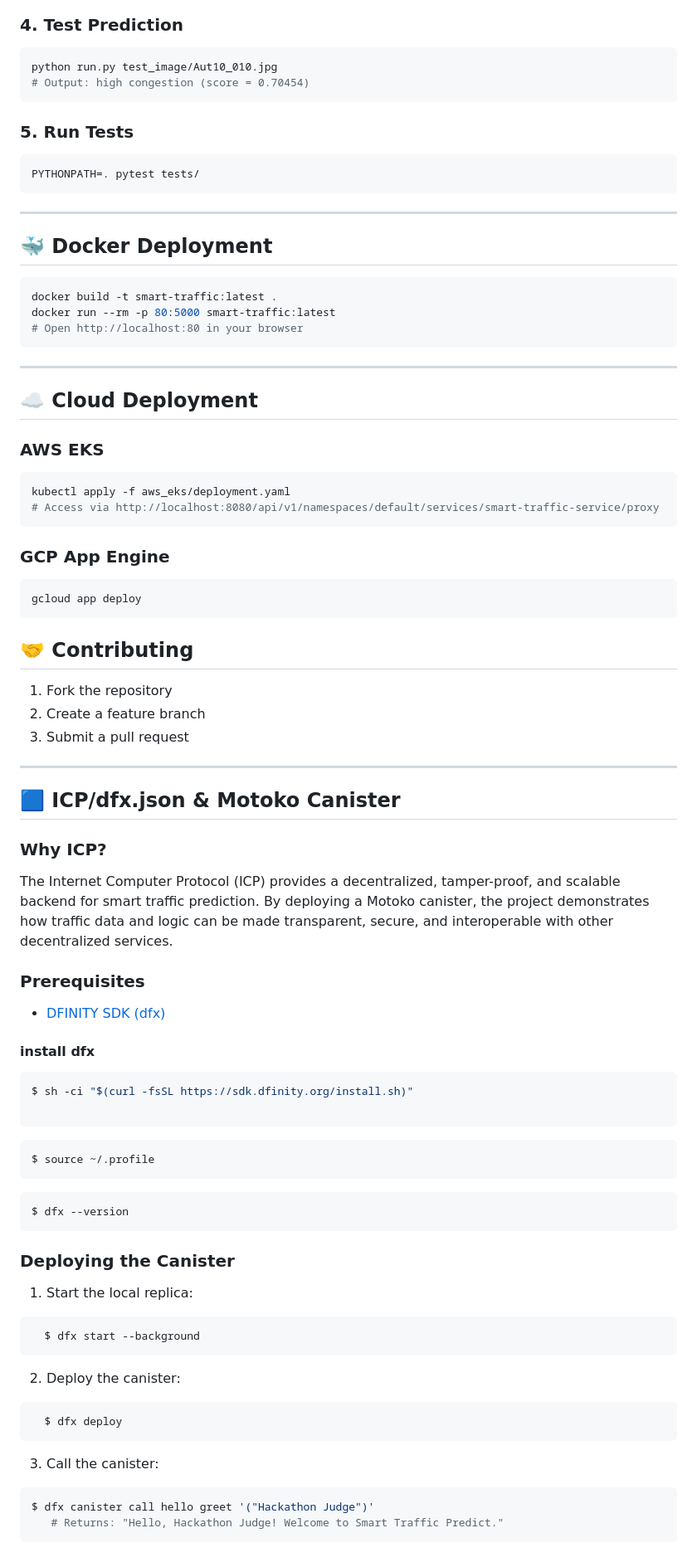
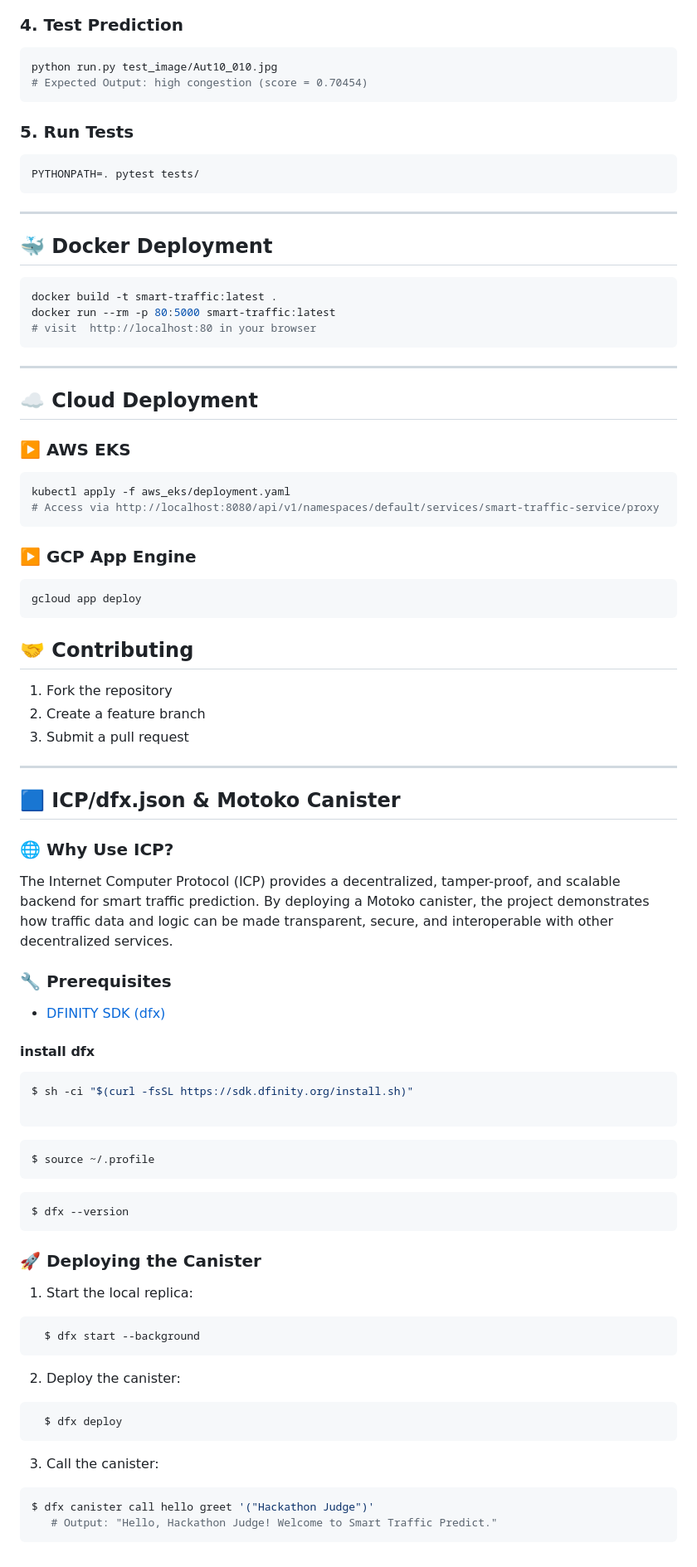
Before and after one commit to Hilary505/Smart-Traffic-Predict, a Markdown page: README.md, the part around one of its changes. Shown at 83% size. Drawn GitHub-style.

````diff
--- a/README.md
+++ b/README.md
@@ -74,7 +95,7 @@ python run.py
 ### 4. Test Prediction
 ```bash
 python run.py test_image/Aut10_010.jpg
-# Output: high congestion (score = 0.70454)
+# Expected Output: high congestion (score = 0.70454)
 ```
 
 ### 5. Run Tests
@@ -88,19 +109,19 @@ PYTHONPATH=. pytest tests/
 ```bash
 docker build -t smart-traffic:latest .
 docker run --rm -p 80:5000 smart-traffic:latest
-# Open http://localhost:80 in your browser
+# visit  http://localhost:80 in your browser
 ```
 
 ---
 
 ## ☁️ Cloud Deployment
-### AWS EKS
+### ▶️ AWS EKS
 ```bash
 kubectl apply -f aws_eks/deployment.yaml
 # Access via http://localhost:8080/api/v1/namespaces/default/services/smart-traffic-service/proxy
 ```
 
-### GCP App Engine
+### ▶️ GCP App Engine
 ```bash
 gcloud app deploy
 ```
@@ -113,10 +134,10 @@ gcloud app deploy
 
 ## 🟦 ICP/dfx.json & Motoko Canister
 
-### Why ICP?
+### 🌐 Why Use ICP?
 The Internet Computer Protocol (ICP) provides a decentralized, tamper-proof, and scalable backend for smart traffic prediction. By deploying a Motoko canister, the project demonstrates how traffic data and logic can be made transparent, secure, and interoperable with other decentralized services.
 
-### Prerequisites
+### 🔧 Prerequisites
 - [DFINITY SDK (dfx)](https://internetcomputer.org/docs/current/developer-docs/quickstart/hello10mins)
 
 #### install dfx
@@ -134,7 +155,7 @@ $ source ~/.profile
 $ dfx --version
 ```
 
-### Deploying the Canister
+### 🚀 Deploying the Canister
 1. Start the local replica:
 ```bash
   $ dfx start --background
@@ -146,5 +167,5 @@ $ dfx --version
 3. Call the canister:
 ```bash
 $ dfx canister call hello greet '("Hackathon Judge")'
-   # Returns: "Hello, Hackathon Judge! Welcome to Smart Traffic Predict."
+   # Output: "Hello, Hackathon Judge! Welcome to Smart Traffic Predict."
 ```
````
Also changed, not shown: other parts of README.md (+32 -11 lines).
